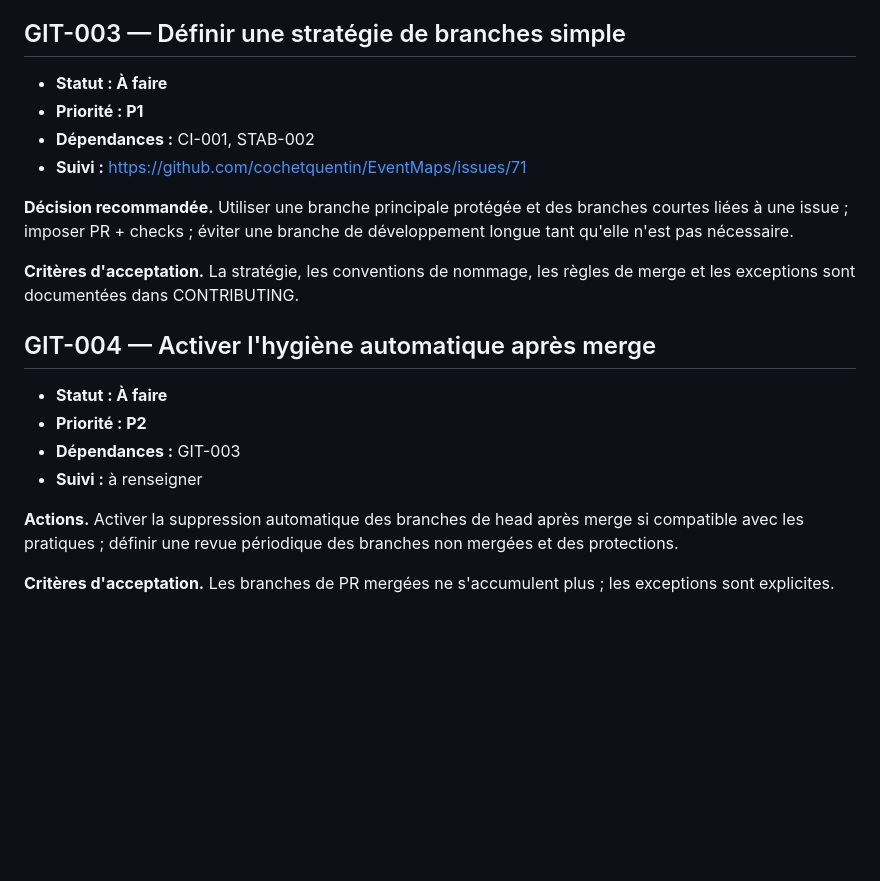
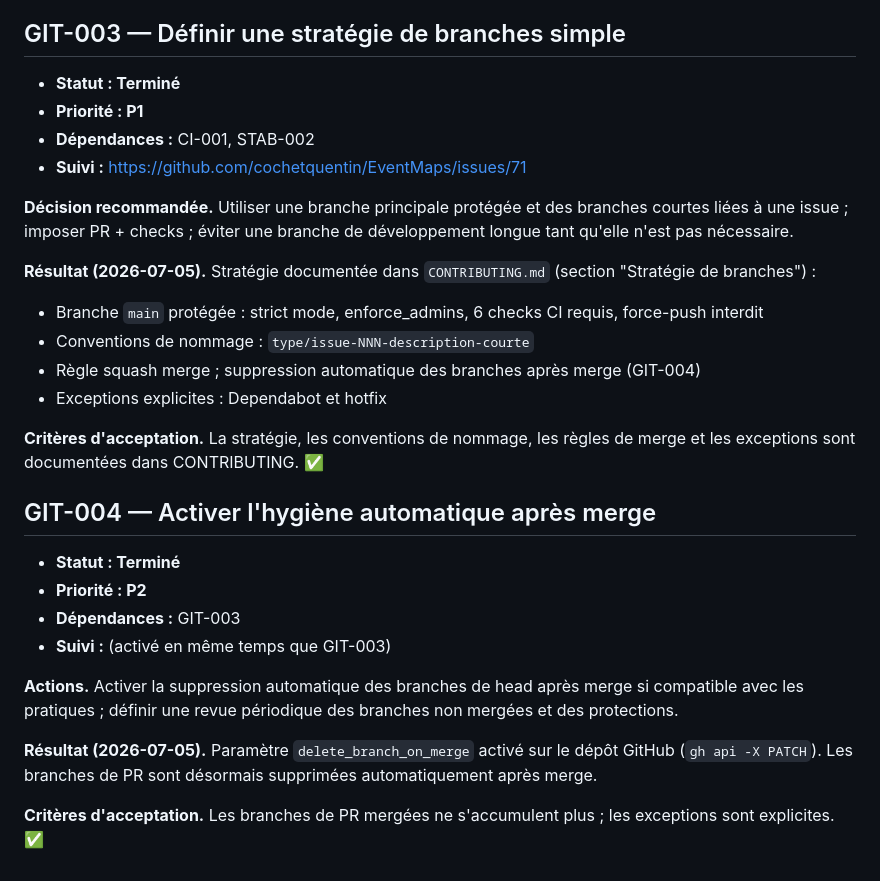
Before and after one commit to cochetquentin/EventMaps, a Markdown page: docs/roadmap/06-git-gouvernance.md, the part around the change. Drawn GitHub-style; blank space fills up the shorter version.

```diff
--- a/docs/roadmap/06-git-gouvernance.md
+++ b/docs/roadmap/06-git-gouvernance.md
@@ -40,22 +40,30 @@ Les 7 branches Dependabot avec PR ouvertes ont été conservées.
 
 ## GIT-003 — Définir une stratégie de branches simple
 
-- **Statut : À faire**
+- **Statut : Terminé**
 - **Priorité : P1**
 - **Dépendances :** CI-001, STAB-002
 - **Suivi :** https://github.com/cochetquentin/EventMaps/issues/71
 
 **Décision recommandée.** Utiliser une branche principale protégée et des branches courtes liées à une issue ; imposer PR + checks ; éviter une branche de développement longue tant qu'elle n'est pas nécessaire.
 
-**Critères d'acceptation.** La stratégie, les conventions de nommage, les règles de merge et les exceptions sont documentées dans CONTRIBUTING.
+**Résultat (2026-07-05).** Stratégie documentée dans `CONTRIBUTING.md` (section "Stratégie de branches") :
+- Branche `main` protégée : strict mode, enforce_admins, 6 checks CI requis, force-push interdit
+- Conventions de nommage : `type/issue-NNN-description-courte`
+- Règle squash merge ; suppression automatique des branches après merge (GIT-004)
+- Exceptions explicites : Dependabot et hotfix
+
+**Critères d'acceptation.** La stratégie, les conventions de nommage, les règles de merge et les exceptions sont documentées dans CONTRIBUTING. ✅
 
 ## GIT-004 — Activer l'hygiène automatique après merge
 
-- **Statut : À faire**
+- **Statut : Terminé**
 - **Priorité : P2**
 - **Dépendances :** GIT-003
-- **Suivi :** à renseigner
+- **Suivi :** (activé en même temps que GIT-003)
 
 **Actions.** Activer la suppression automatique des branches de head après merge si compatible avec les pratiques ; définir une revue périodique des branches non mergées et des protections.
 
-**Critères d'acceptation.** Les branches de PR mergées ne s'accumulent plus ; les exceptions sont explicites.
+**Résultat (2026-07-05).** Paramètre `delete_branch_on_merge` activé sur le dépôt GitHub (`gh api -X PATCH`). Les branches de PR sont désormais supprimées automatiquement après merge.
+
+**Critères d'acceptation.** Les branches de PR mergées ne s'accumulent plus ; les exceptions sont explicites. ✅
```
Also changed, not shown: CONTRIBUTING.md (+47 -1 lines).
